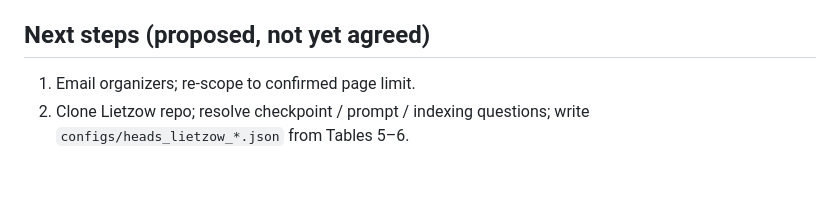
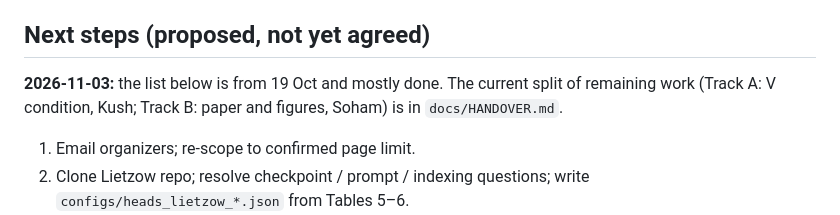
Before and after one commit to SohamRShinde/VLM-Overlap-RP, a Markdown page: docs/STATE.md, the part around the change. Drawn GitHub-style; blank space fills up the shorter version.

Commit message:
docs: handover to Kush and the parallel split of remaining work
Co-Authored-By: Claude Opus 5.5 <noreply@anthropic.com>

```diff
--- a/docs/STATE.md
+++ b/docs/STATE.md
@@ -85,6 +85,8 @@
 - **Open, proposed:** why the shared heads are selected under T but neither attend, write, nor matter when ablated; whether the T-only heads' visual-colour role has a backup route (ablation barely hurts clean accuracy).
 
 ## Next steps (proposed, not yet agreed)
+**2026-11-03:** the list below is from 19 Oct and mostly done. The current split of remaining work (Track A: V condition, Kush; Track B: paper and figures, Soham) is in `docs/HANDOVER.md`.
+
 1. Email organizers; re-scope to confirmed page limit.
 2. Clone Lietzow repo; resolve checkpoint / prompt / indexing questions; write `configs/heads_lietzow_*.json` from Tables 5–6.
 3. **T behavioral screen first** (inference only, cheap): does a note flip Qwen2.5-VL-3B on ≥ ~50 objects?
```
Also changed, not shown: CLAUDE.md (+2 -0 lines), docs/HANDOVER.md (added, +118 -0 lines).
